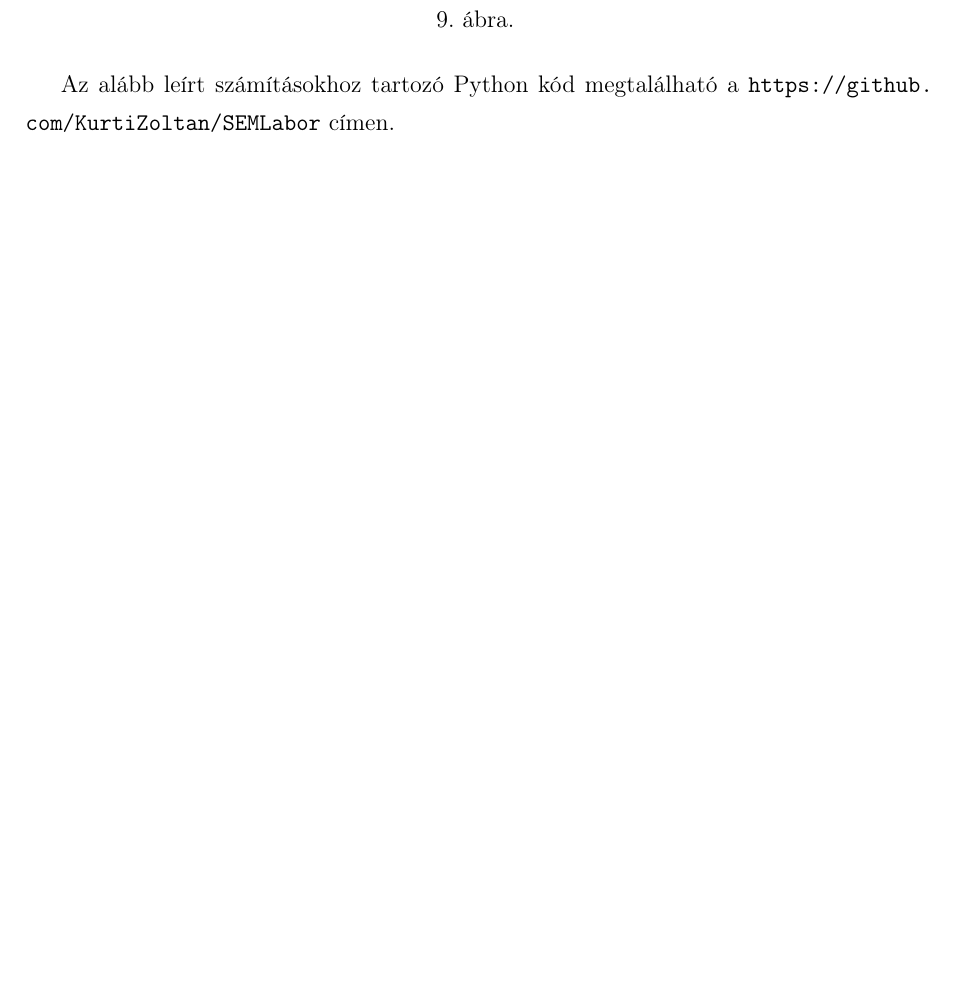
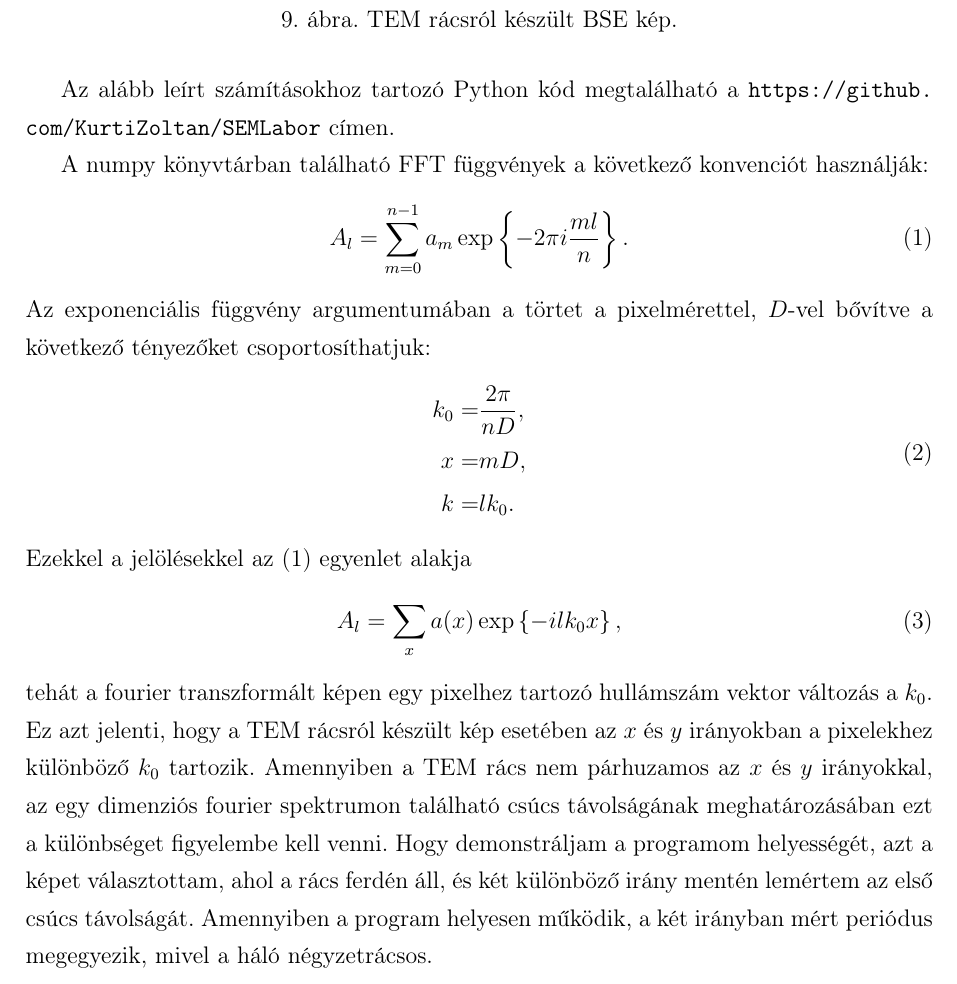
Before and after one commit to KurtiZoltan/SEMLabor, a LaTeX document (KurtiZoltan_SEM.tex): part of page 6 of 8 before the commit and part of page 6 of 9 after it, cut at the place of the change, the shorter picture padded with empty space. Compiled offline with pdfLaTeX; a missing bibliography style is replaced by a similar one.

Commit message:
Project Sleep

```diff
--- a/KurtiZoltan_SEM.tex
+++ b/KurtiZoltan_SEM.tex
@@ -149,12 +149,29 @@
 		\begin{figure}[H]
 			\centering
 			\includegraphics[scale=1]{./figs/2021-09-23-TEM_sample_006(x80).pdf}
-			\caption{}
+			\caption{TEM rácsról készült BSE kép.}
 			\label{temgrid}
 		\end{figure}
 		Az alább leírt számításokhoz tartozó Python kód megtalálható a \url{https://github.com/KurtiZoltan/SEMLabor} címen.
 
-
+		A numpy könyvtárban található FFT függvények a következő konvenciót használják:
+		\begin{equation}
+			A_l = \sum_{m=0}^{n-1}a_m\exp\left\{-2\pi i\frac{ml}{n}\right\}.
+			\label{fftconv}
+		\end{equation}
+		Az exponenciális függvény argumentumában a törtet a pixelmérettel, $D$-vel bővítve a következő tényezőket csoportosíthatjuk:
+		\begin{equation}
+			\begin{split}
+				k_0 =& \frac{2\pi}{nD},\\
+				x   =& mD,\\
+				k   =& lk_0.
+			\end{split}
+		\end{equation}
+		Ezekkel a jelölésekkel \aeqref{fftconv} egyenlet alakja
+		\begin{equation}
+			A_l = \sum_x a(x)\exp\left\{-ilk_0x\right\},
+		\end{equation}
+		tehát a fourier transzformált képen egy pixelhez tartozó hullámszám vektor változás a $k_0$. Ez azt jelenti, hogy a TEM rácsról készült kép esetében az $x$ és $y$ irányokban a pixelekhez különböző $k_0$ tartozik. Amennyiben a TEM rács nem párhuzamos az $x$ és $y$ irányokkal, az egy dimenziós fourier spektrumon található csúcs távolságának meghatározásában ezt a különbséget figyelembe kell venni. Hogy demonstráljam a programom helyességét, azt a képet választottam, ahol a rács ferdén áll, és két különböző irány mentén lemértem az első csúcs távolságát. Amennyiben a program helyesen működik, a két irányban mért periódus megegyezik, mivel a háló négyzetrácsos.
 		\begin{figure}[H]
 			\centering
 			\includegraphics[scale=1]{./figs/2dfft.pdf}
```
Also changed, not shown: 2 other files.
